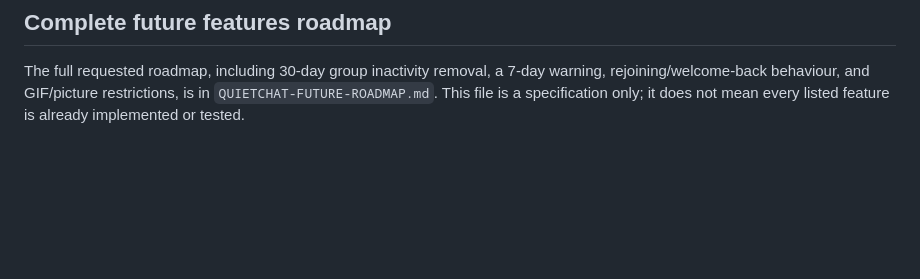
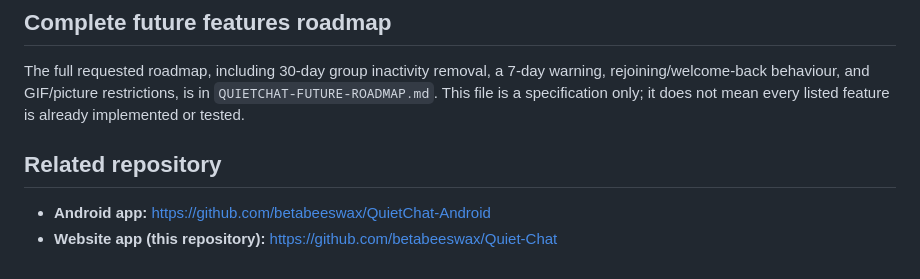
Before and after one commit to betabeeswax/Quiet-Chat, a Markdown page: README.md, the part around the change. GitHub-like rendering; blank space fills up the shorter version.

Commit message:
Link Android repository from website README

```diff
--- a/README.md
+++ b/README.md
@@ -97,3 +97,7 @@ Note: These changes were checked for JavaScript syntax, but live calls, authenti
 
 ## Complete future features roadmap
 The full requested roadmap, including 30-day group inactivity removal, a 7-day warning, rejoining/welcome-back behaviour, and GIF/picture restrictions, is in `QUIETCHAT-FUTURE-ROADMAP.md`. This file is a specification only; it does not mean every listed feature is already implemented or tested.
+
+## Related repository
+- **Android app:** https://github.com/betabeeswax/QuietChat-Android
+- **Website app (this repository):** https://github.com/betabeeswax/Quiet-Chat
```
